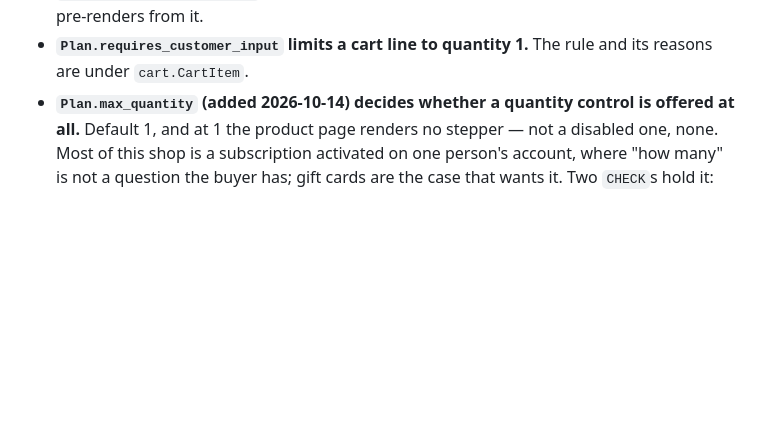
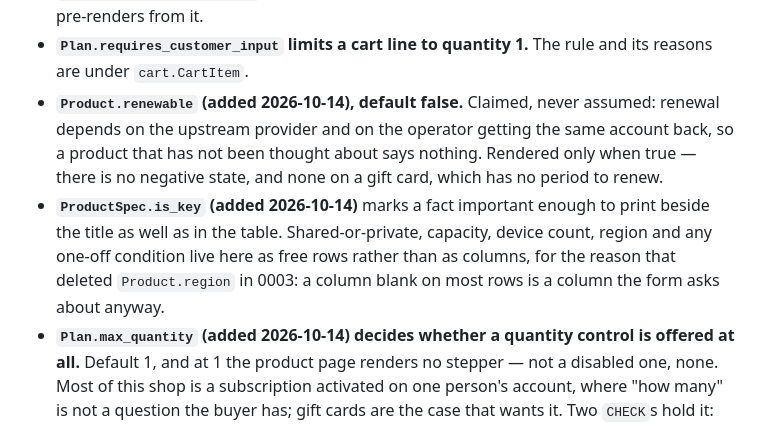
Before and after one commit to Sina-Amare/premshop, a Markdown page: docs/data-model.md, the part around the change. Drawn GitHub-style; blank space fills up the shorter version.

```diff
--- a/docs/data-model.md
+++ b/docs/data-model.md
@@ -154,6 +154,8 @@ Source of truth: `apps/catalog/models.py`, `apps/catalog/pricing.py` and the `ca
 - **`Plan.supplier_url` is deliberately not copied into `OrderItem.product_snapshot`.** Durations are separate listings upstream (owner ruling), and S7's delivery page reads it live through the PROTECTed `OrderItem.plan` FK.
 - **`Product.delivery_template`** is a comma-separated list of field names; S7's delivery form pre-renders from it.
 - **`Plan.requires_customer_input` limits a cart line to quantity 1.** The rule and its reasons are under `cart.CartItem`.
+- **`Product.renewable` (added 2026-10-14), default false.** Claimed, never assumed: renewal depends on the upstream provider and on the operator getting the same account back, so a product that has not been thought about says nothing. Rendered only when true — there is no negative state, and none on a gift card, which has no period to renew.
+- **`ProductSpec.is_key` (added 2026-10-14)** marks a fact important enough to print beside the title as well as in the table. Shared-or-private, capacity, device count, region and any one-off condition live here as free rows rather than as columns, for the reason that deleted `Product.region` in 0003: a column blank on most rows is a column the form asks about anyway.
 - **`Plan.max_quantity` (added 2026-10-14) decides whether a quantity control is offered at all.** Default 1, and at 1 the product page renders no stepper — not a disabled one, none. Most of this shop is a subscription activated on one person's account, where "how many" is not a question the buyer has; gift cards are the case that wants it. Two `CHECK`s hold it: `1..10`, and `max_quantity = 1` whenever `requires_customer_input` is true. That second one *is* a CHECK, unlike the cart rule below, because both columns live on the same row — the cart's version still has to exist separately, since a plan's `requires_customer_input` can be flipped on after a line was created.
 
 ### `cart` — persistent, cross-device (ADR-0018, rewritten)
```
Also changed, not shown: docs/decisions/0025-catalog-implementation.md (+8 -0 lines).
